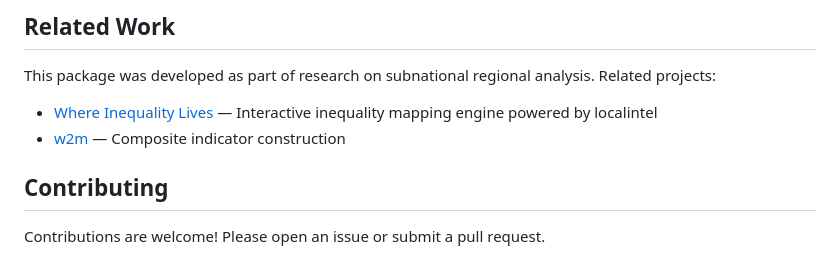
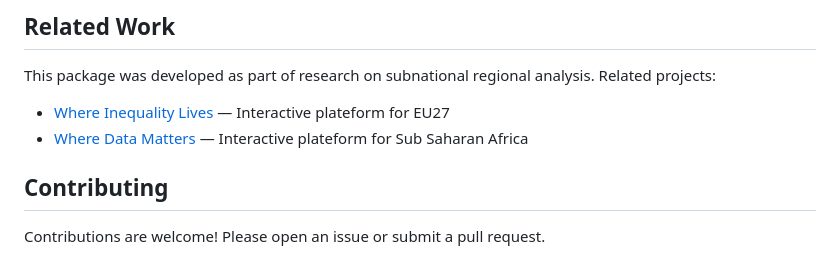
Before and after one commit to MohamedHtitich1/localintel, a Markdown page: README.md, the part around the change. Drawn GitHub-style.

Commit message:
Revise related work descriptions in README
Updated project descriptions for related work section.

```diff
--- a/README.md
+++ b/README.md
@@ -284,8 +284,8 @@ export_to_geojson(dhs_sf, "dhs_dashboard.geojson")
 
 This package was developed as part of research on subnational regional analysis. Related projects:
 
-- [Where Inequality Lives](https://mhtitich.com/subnational) — Interactive inequality mapping engine powered by localintel
-- [w2m](https://github.com/MohamedHtitich1/w2m) — Composite indicator construction
+- [Where Inequality Lives](https://mhtitich.com/subnational) — Interactive plateform for EU27
+- [Where Data Matters](https://mhtitich.com/SSA) — Interactive plateform for Sub Saharan Africa
 
 ## Contributing
 
```
